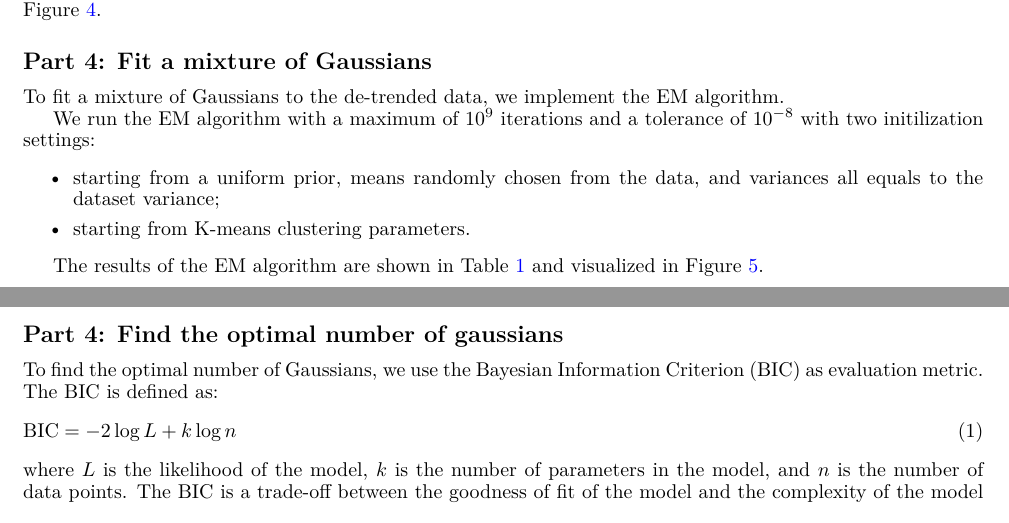
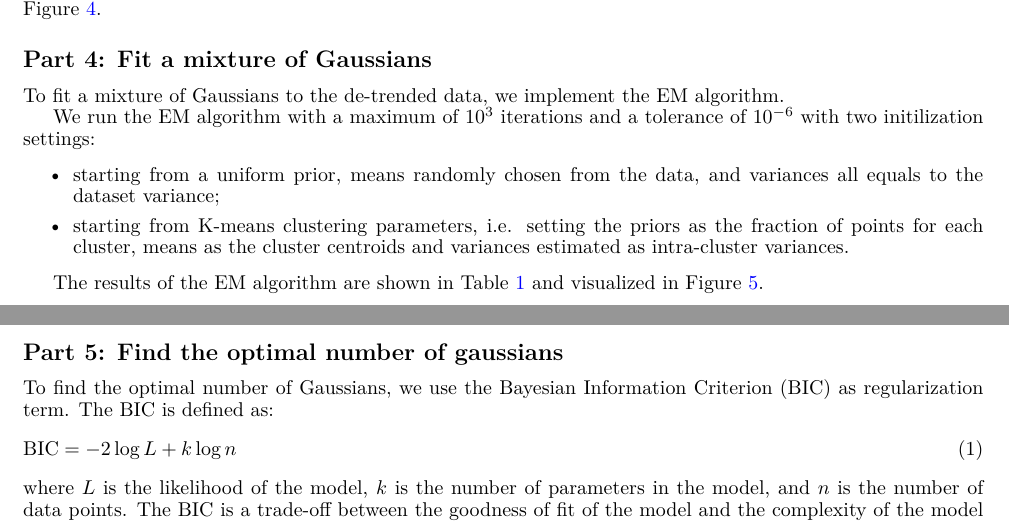
Before and after one commit to DaMole98/SPE-labs, a LaTeX document (HW-3/report.tex): two parts of pages 1 and 4 of 4, joined at a grey line, cut so that both start at the same text. Compiled offline with pdfLaTeX.

Commit message:
corrected some discrepancies

```diff
--- a/HW-3/report.tex
+++ b/HW-3/report.tex
@@ -160,11 +160,11 @@ To de-trend the data, we just subtract the best polynomial fit (degree 4) from t
 
 To fit a mixture of Gaussians to the de-trended data, we implement the EM algorithm.
 
-We run the EM algorithm with a maximum of $10^9$ iterations and a tolerance of $10^{-8}$ with two initilization settings:
+We run the EM algorithm with a maximum of $10^3$ iterations and a tolerance of $10^{-6}$ with two initilization settings:
 \begin{itemize}
     \setlength\itemsep{0.01em}
   \item starting from a uniform prior, means randomly chosen from the data, and variances all equals to the dataset variance;
-  \item starting from K-means clustering parameters.
+  \item starting from K-means clustering parameters, i.e. setting the priors as the fraction of points for each cluster, means as the cluster centroids and variances estimated as intra-cluster variances.
 \end{itemize}
 
 The results of the EM algorithm are shown in Table~\ref{tab:gmm-results} and visualized in Figure~\ref{fig:gmm-plot}.
@@ -195,9 +195,9 @@ The results of the EM algorithm are shown in Table~\ref{tab:gmm-results} and vis
   }\label{fig:gmm-plot}
 \end{figure}
 
-\subsection*{Part 4: Find the optimal number of gaussians}
+\subsection*{Part 5: Find the optimal number of gaussians}
 
-To find the optimal number of Gaussians, we use the Bayesian Information Criterion (BIC) as evaluation metric. The BIC is defined as:
+To find the optimal number of Gaussians, we use the Bayesian Information Criterion (BIC) as regularization term. The BIC is defined as:
 \begin{equation}
   \text{BIC} = -2\log L + k\log n
 \end{equation}
```
Also changed, not shown: HW-3/report.tex (4 more changed lines), 1 other file.
